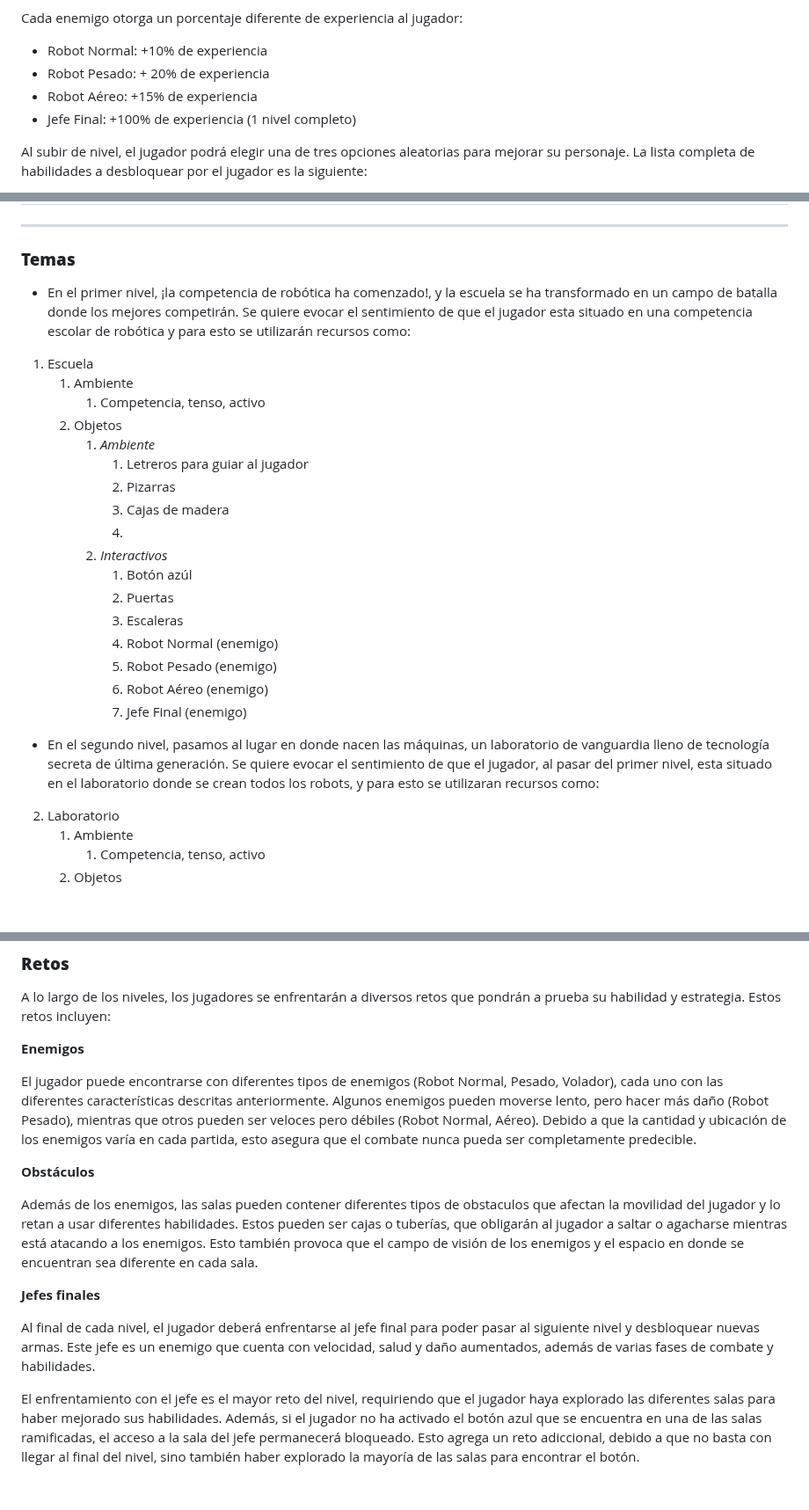
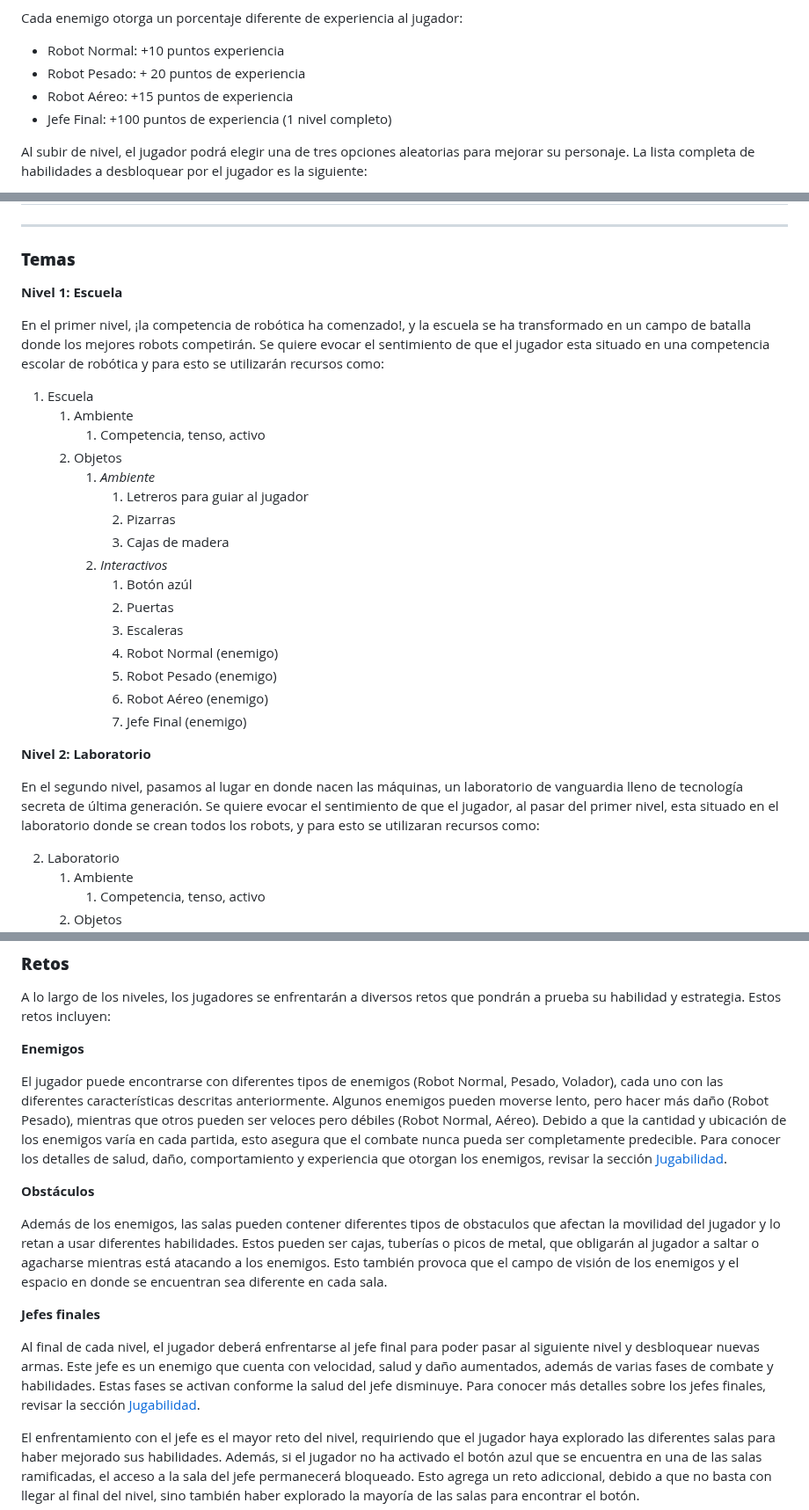
Before and after one commit to diegocrdz/TC2005B_Equipo1_BotRunners, a Markdown page: Videojuego/GDD_Template.md, 3 parts joined by grey strips. Shown at 88% size. Drawn GitHub-style; blank space fills up the shorter version.

```diff
--- a/Videojuego/GDD_Template.md
+++ b/Videojuego/GDD_Template.md
@@ -275,10 +267,10 @@ En el nivel de experiencia 0, el jugador debe conseguir 100 puntos de experienci
 - Así sucesivamente hasta llegar al nivel 10, el cual necesitará 245 puntos.
 
 Cada enemigo otorga un porcentaje diferente de experiencia al jugador:
-- Robot Normal: +10% de experiencia
-- Robot Pesado: + 20% de experiencia
-- Robot Aéreo: +15% de experiencia
-- Jefe Final: +100% de experiencia (1 nivel completo)
+- Robot Normal: +10 puntos experiencia
+- Robot Pesado: + 20 puntos de experiencia
+- Robot Aéreo: +15 puntos de experiencia
+- Jefe Final: +100 puntos de experiencia (1 nivel completo)
 
 Al subir de nivel, el jugador podrá elegir una de tres opciones aleatorias para mejorar su personaje. La lista completa de habilidades a desbloquear por el jugador es la siguiente:
 - +10% de ataque
@@ -309,7 +301,10 @@ El jugador es capaz de moverse en cuatro direcciones: arriba (saltar), moverse a
 
 ### **Temas**
 
-- En el primer nivel, ¡la competencia de robótica ha comenzado!, y la escuela se ha transformado en un campo de batalla donde los mejores competirán. Se quiere evocar el sentimiento de que el jugador esta situado en una competencia escolar de robótica y para esto se utilizarán recursos como:
+**Nivel 1: Escuela**
+
+En el primer nivel, ¡la competencia de robótica ha comenzado!, y la escuela se ha transformado en un campo de batalla donde los mejores robots competirán. Se quiere evocar el sentimiento de que el jugador esta situado en una competencia escolar de robótica y para esto se utilizarán recursos como:
+
 1. Escuela
     1. Ambiente
         1. Competencia, tenso, activo
@@ -318,7 +313,6 @@ El jugador es capaz de moverse en cuatro direcciones: arriba (saltar), moverse a
             1. Letreros para guiar al jugador
             2. Pizarras
             3. Cajas de madera
-            4.
         2. _Interactivos_
             1. Botón azúl
             2. Puertas
@@ -328,7 +322,10 @@ El jugador es capaz de moverse en cuatro direcciones: arriba (saltar), moverse a
             6. Robot Aéreo (enemigo)
             7. Jefe Final (enemigo)
 
-- En el segundo nivel, pasamos al lugar en donde nacen las máquinas, un laboratorio de vanguardia lleno de tecnología secreta de última generación. Se quiere evocar el sentimiento de que el jugador, al pasar del primer nivel, esta situado en el laboratorio donde se crean todos los robots, y para esto se utilizaran recursos como:
+**Nivel 2: Laboratorio**
+
+En el segundo nivel, pasamos al lugar en donde nacen las máquinas, un laboratorio de vanguardia lleno de tecnología secreta de última generación. Se quiere evocar el sentimiento de que el jugador, al pasar del primer nivel, esta situado en el laboratorio donde se crean todos los robots, y para esto se utilizaran recursos como:
+
 2. Laboratorio
     1. Ambiente
         1. Competencia, tenso, activo
@@ -400,15 +400,15 @@ A lo largo de los niveles, los jugadores se enfrentarán a diversos retos que po
 
 **Enemigos**
 
-El jugador puede encontrarse con diferentes tipos de enemigos (Robot Normal, Pesado, Volador), cada uno con las diferentes características descritas anteriormente. Algunos enemigos pueden moverse lento, pero hacer más daño (Robot Pesado), mientras que otros pueden ser veloces pero débiles (Robot Normal, Aéreo). Debido a que la cantidad y ubicación de los enemigos varía en cada partida, esto asegura que el combate nunca pueda ser completamente predecible.
+El jugador puede encontrarse con diferentes tipos de enemigos (Robot Normal, Pesado, Volador), cada uno con las diferentes características descritas anteriormente. Algunos enemigos pueden moverse lento, pero hacer más daño (Robot Pesado), mientras que otros pueden ser veloces pero débiles (Robot Normal, Aéreo). Debido a que la cantidad y ubicación de los enemigos varía en cada partida, esto asegura que el combate nunca pueda ser completamente predecible. Para conocer los detalles de salud, daño, comportamiento y experiencia que otorgan los enemigos, revisar la sección [Jugabilidad](#jugabilidad).
 
 **Obstáculos**
 
-Además de los enemigos, las salas pueden contener diferentes tipos de obstaculos que afectan la movilidad del jugador y lo retan a usar diferentes habilidades. Estos pueden ser cajas o tuberías, que obligarán al jugador a saltar o agacharse mientras está atacando a los enemigos. Esto también provoca que el campo de visión de los enemigos y el espacio en donde se encuentran sea diferente en cada sala.
+Además de los enemigos, las salas pueden contener diferentes tipos de obstaculos que afectan la movilidad del jugador y lo retan a usar diferentes habilidades. Estos pueden ser cajas, tuberías o picos de metal, que obligarán al jugador a saltar o agacharse mientras está atacando a los enemigos. Esto también provoca que el campo de visión de los enemigos y el espacio en donde se encuentran sea diferente en cada sala.
 
 **Jefes finales**
 
-Al final de cada nivel, el jugador deberá enfrentarse al jefe final para poder pasar al siguiente nivel y desbloquear nuevas armas. Este jefe es un enemigo que cuenta con velocidad, salud y daño aumentados, además de varias fases de combate y habilidades.
+Al final de cada nivel, el jugador deberá enfrentarse al jefe final para poder pasar al siguiente nivel y desbloquear nuevas armas. Este jefe es un enemigo que cuenta con velocidad, salud y daño aumentados, además de varias fases de combate y habilidades. Estas fases se activan conforme la salud del jefe disminuye. Para conocer más detalles sobre los jefes finales, revisar la sección [Jugabilidad](#jugabilidad).
 
 El enfrentamiento con el jefe es el mayor reto del nivel, requiriendo que el jugador haya explorado las diferentes salas para haber mejorado sus habilidades. Además, si el jugador no ha activado el botón azul que se encuentra en una de las salas ramificadas, el acceso a la sala del jefe permanecerá bloqueado. Esto agrega un reto adiccional, debido a que no basta con llegar al final del nivel, sino también haber explorado la mayoría de las salas para encontrar el botón.
 
```
Also changed, not shown: other parts of Videojuego/GDD_Template.md (+37 -62 lines).
